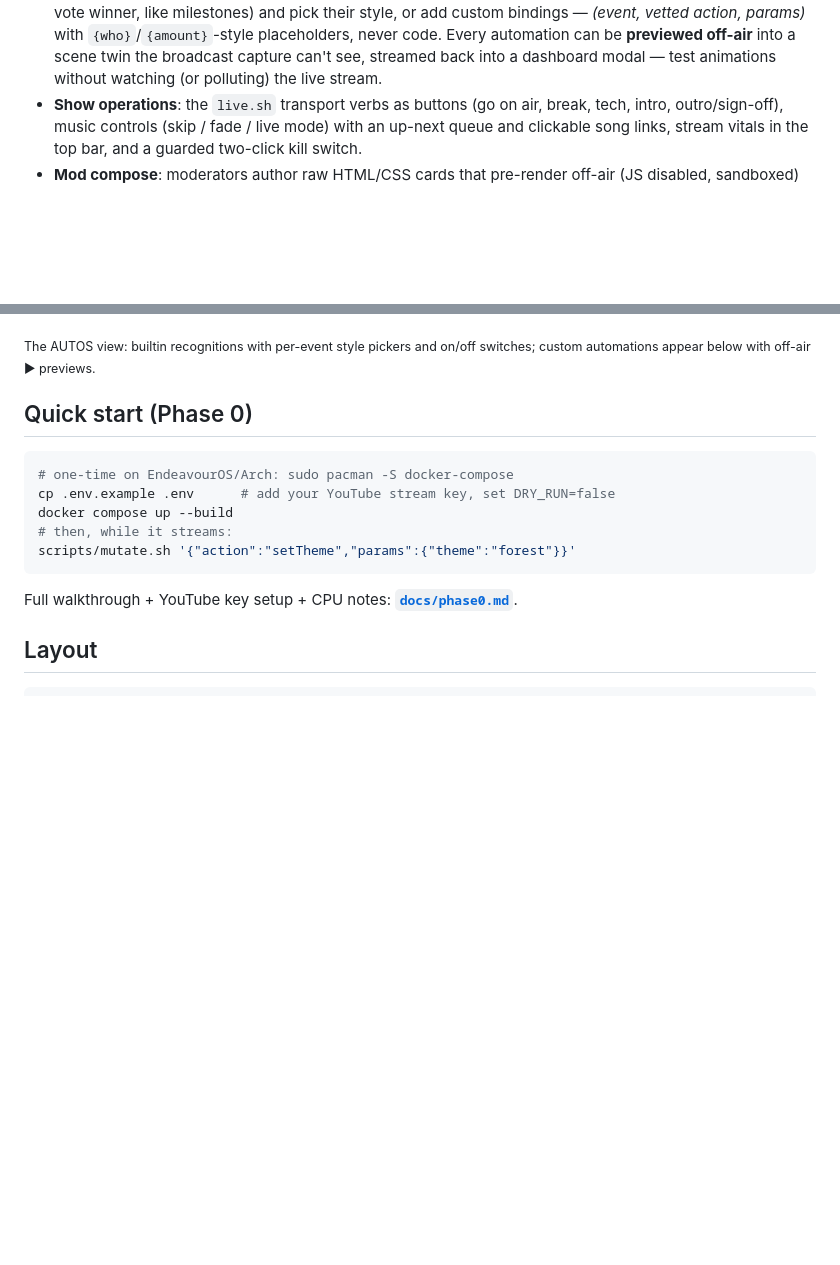
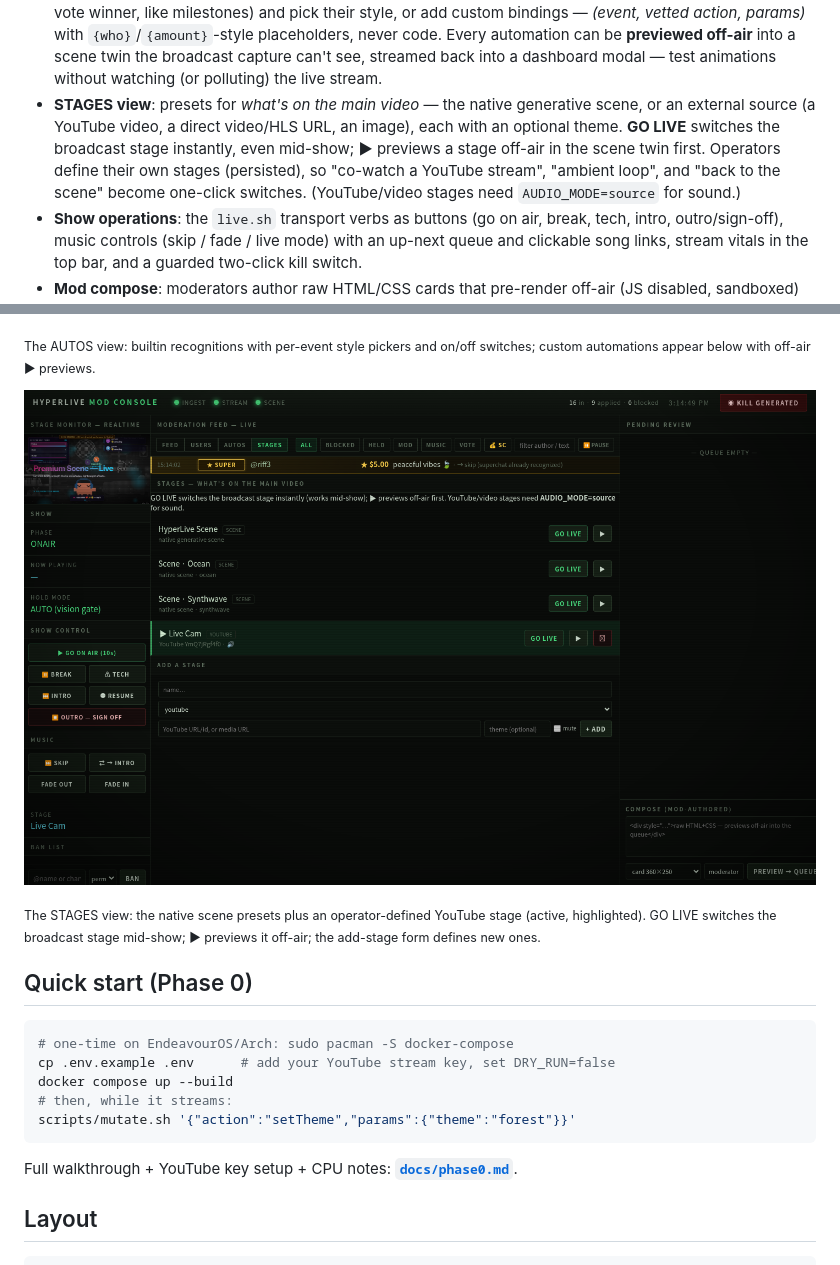
Before and after one commit to imcmurray/hyperlive, a Markdown page: README.md, 2 parts joined by grey strips. GitHub-like rendering; pictures changed too: docs/dashboard-stages.png (added); blank space fills up the shorter version.

```diff
--- a/README.md
+++ b/README.md
@@ -124,6 +124,13 @@ What a moderator gets:
   **previewed off-air** into a scene twin the broadcast capture can't see,
   streamed back into a dashboard modal — test animations without watching
   (or polluting) the live stream.
+- **STAGES view**: presets for *what's on the main video* — the native
+  generative scene, or an external source (a YouTube video, a direct video/HLS
+  URL, an image), each with an optional theme. **GO LIVE** switches the
+  broadcast stage instantly, even mid-show; **▶** previews a stage off-air in
+  the scene twin first. Operators define their own stages (persisted), so
+  "co-watch a YouTube stream", "ambient loop", and "back to the scene" become
+  one-click switches. (YouTube/video stages need `AUDIO_MODE=source` for sound.)
 - **Show operations**: the `live.sh` transport verbs as buttons (go on air,
   break, tech, intro, outro/sign-off), music controls (skip / fade / live
   mode) with an up-next queue and clickable song links, stream vitals in the
@@ -135,6 +142,12 @@ What a moderator gets:
 
 <sub>The AUTOS view: builtin recognitions with per-event style pickers and
 on/off switches; custom automations appear below with off-air ▶ previews.</sub>
+
+![HyperLive mod console — STAGES view: scene presets and a YouTube source, with GO LIVE switching](docs/dashboard-stages.png)
+
+<sub>The STAGES view: the native scene presets plus an operator-defined YouTube
+stage (active, highlighted). GO LIVE switches the broadcast stage mid-show; ▶
+previews it off-air; the add-stage form defines new ones.</sub>
 
 ## Quick start (Phase 0)
 
```
Also changed, not shown: docs/platform-directions.md (+10 -0 lines), 5 other files.
